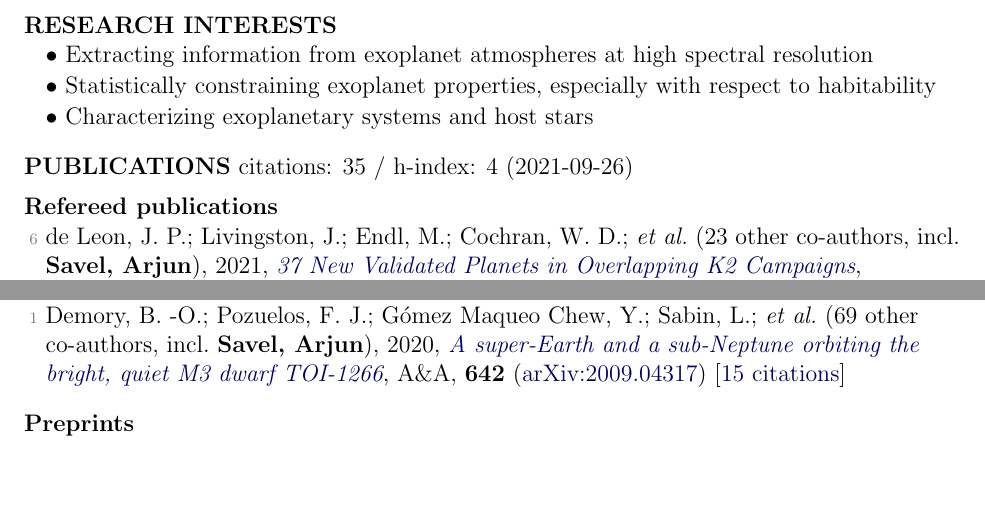
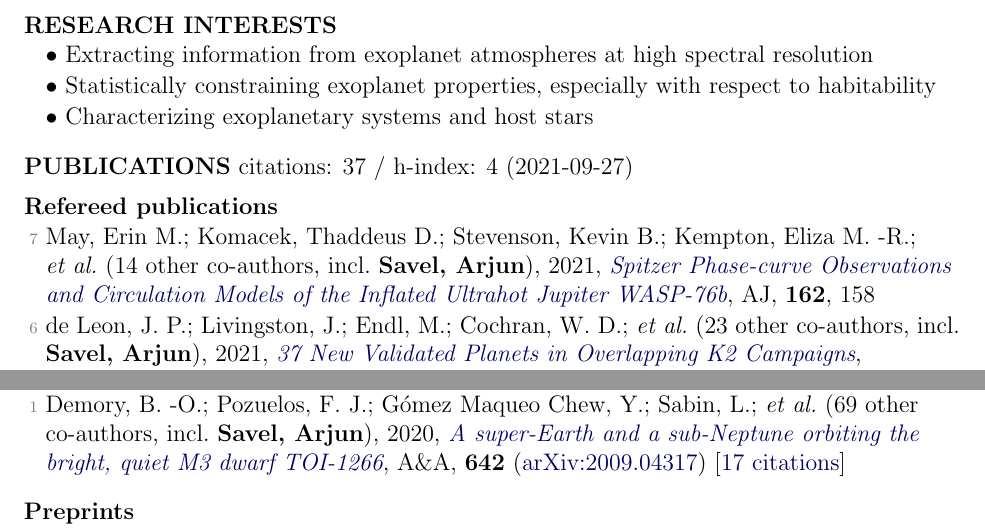
Before and after one commit to arjunsavel/CV, a LaTeX document (main_old.tex, which reads supp_tex/pubs_ref.tex, supp_tex/pubs_summary.tex): two parts of page 1 of 3, joined at a grey line, cut so that both start at the same text, the shorter picture padded with empty space. Compiled offline with pdfLaTeX.

Commit message:
Scrape and update publications

```diff
--- a/supp_tex/pubs_ref.tex
+++ b/supp_tex/pubs_ref.tex
@@ -1,3 +1,5 @@
+\item[{\color{numcolor}\scriptsize7}] May, Erin M.; Komacek, Thaddeus D.; Stevenson, Kevin B.; Kempton, Eliza M. -R.; \etal\ ({14} other co-authors, incl.\ \textbf{Savel, Arjun}), 2021, \doi{10.3847/1538-3881/ac0e30}{Spitzer Phase-curve Observations and Circulation Models of the Inflated Ultrahot Jupiter WASP-76b}, \aj, \textbf{162}, 158
+
 \item[{\color{numcolor}\scriptsize6}] de Leon, J. P.; Livingston, J.; Endl, M.; Cochran, W. D.; \etal\ ({23} other co-authors, incl.\ \textbf{Savel, Arjun}), 2021, \doi{10.1093/mnras/stab2305}{37 New Validated Planets in Overlapping K2 Campaigns}, \mnras (\arxiv{2108.05621})
 
 \item[{\color{numcolor}\scriptsize5}] Cloutier, Ryan; Charbonneau, David; Stassun, Keivan G.; Murgas, Felipe; \etal\ ({62} other co-authors, incl.\ \textbf{Savel, Arjun}), 2021, \doi{10.3847/1538-3881/ac0157}{TOI-1634 b: An Ultra-short-period Keystone Planet Sitting inside the M-dwarf Radius Valley}, \aj, \textbf{162}, 79 (\arxiv{2103.12790})
@@ -8,4 +10,4 @@
 
 \item[{\color{numcolor}\scriptsize2}] \textbf{Savel, Arjun}; Dressing, Courtney D.; Hirsch, Lea A.; Ciardi, David R.; \etal, 2020, \doi{10.3847/1538-3881/abc47d}{A Closer Look at Exoplanet Occurrence Rates: Considering the Multiplicity of Stars without Detected Planets}, \aj, \textbf{160}, 287 (\arxiv{2011.09564}) [\href{https://ui.adsabs.harvard.edu/abs/2020AJ....160..287S}{5 citations}]
 
-\item[{\color{numcolor}\scriptsize1}] Demory, B. -O.; Pozuelos, F. J.; G{\'o}mez Maqueo Chew, Y.; Sabin, L.; \etal\ ({69} other co-authors, incl.\ \textbf{Savel, Arjun}), 2020, \doi{10.1051/0004-6361/202038616}{A super-Earth and a sub-Neptune orbiting the bright, quiet M3 dwarf TOI-1266}, \aanda, \textbf{642} (\arxiv{2009.04317}) [\href{https://ui.adsabs.harvard.edu/abs/2020A&A...642A..49D}{15 citations}]
+\item[{\color{numcolor}\scriptsize1}] Demory, B. -O.; Pozuelos, F. J.; G{\'o}mez Maqueo Chew, Y.; Sabin, L.; \etal\ ({69} other co-authors, incl.\ \textbf{Savel, Arjun}), 2020, \doi{10.1051/0004-6361/202038616}{A super-Earth and a sub-Neptune orbiting the bright, quiet M3 dwarf TOI-1266}, \aanda, \textbf{642} (\arxiv{2009.04317}) [\href{https://ui.adsabs.harvard.edu/abs/2020A&A...642A..49D}{17 citations}]
--- a/supp_tex/pubs_summary.tex
+++ b/supp_tex/pubs_summary.tex
@@ -1 +1 @@
-citations: 35 / h-index: 4 (2021-09-26)
+citations: 37 / h-index: 4 (2021-09-27)
```
Also changed, not shown: 1 other file.
